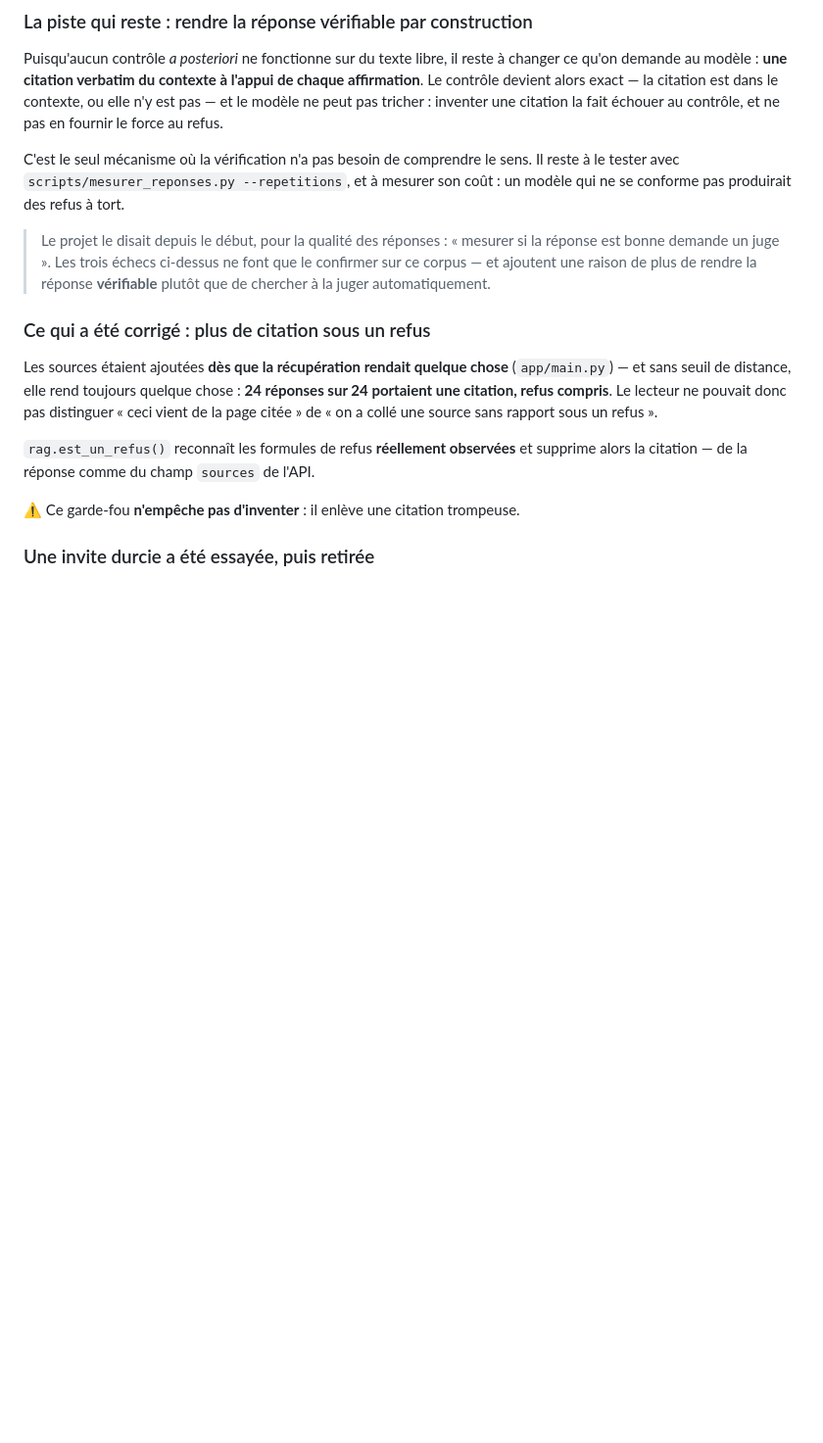
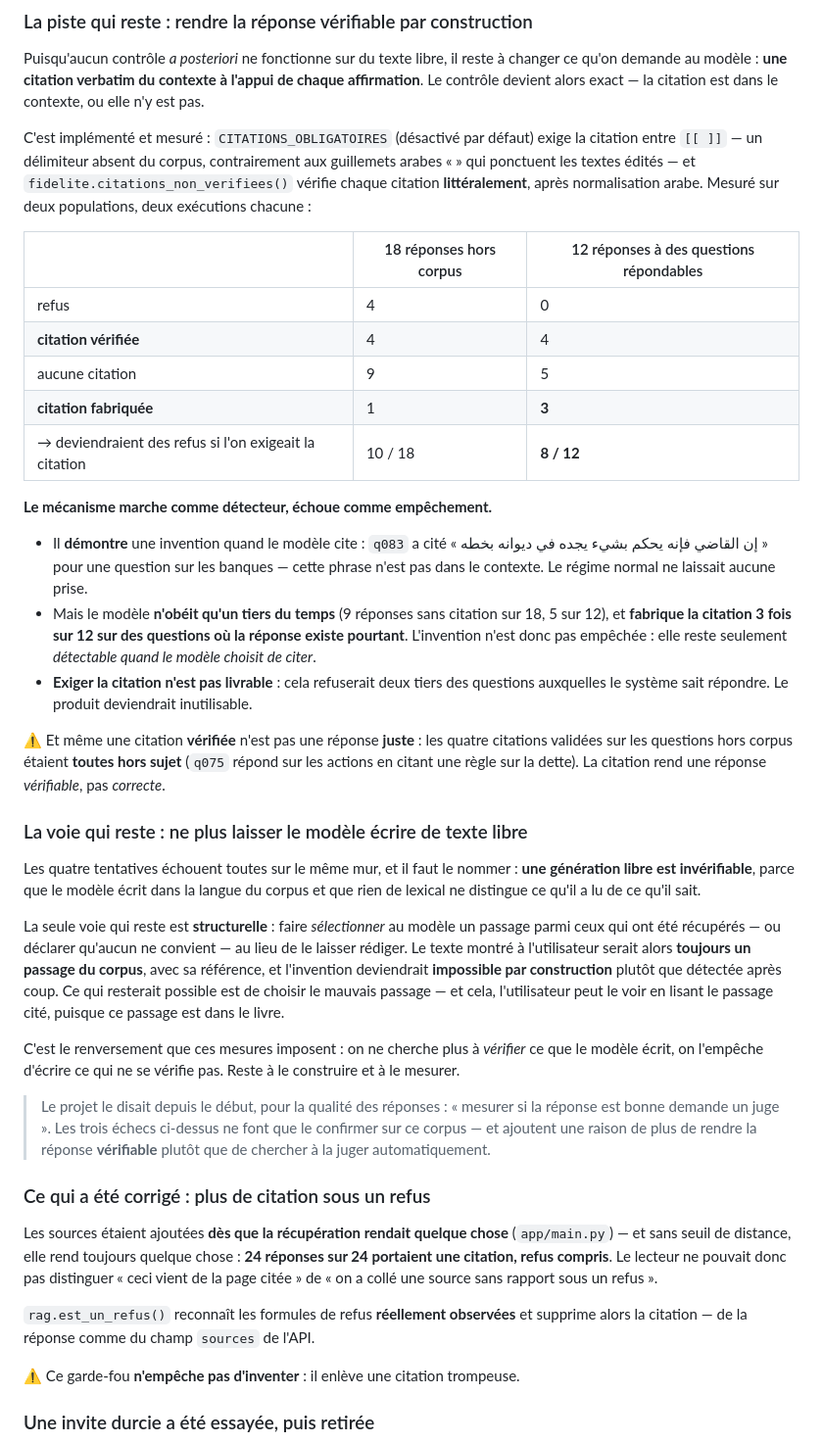
Before and after one commit to youssefelbalibouhousse/LocalArabi_RAG, a Markdown page: README.md, the part around the change. Shown at 98% size. GitHub-like rendering; blank space fills up the shorter version.

Commit message:
docs: mesurer le régime « citation obligatoire » : détecteur utile, empêchement raté
Quatrième tentative pour empêcher le modèle d'inventer, et elle est mesurée sur
deux populations, deux exécutions chacune.

  |                              | hors corpus (18) | répondables (12) |
  |------------------------------|------------------|------------------|
  | refus                        |  4               |  0               |
  | citation VÉRIFIÉE            |  4               |  4               |
  | aucune citation              |  9               |  5               |
  | citation FABRIQUÉE           |  1               |  3               |
  | -> refus si l'on exigeait    | 10 / 18          |  8 / 12          |

LE MÉCANISME MARCHE COMME DÉTECTEUR. Il démontre une invention quand le modèle
cite : q083 a cité « إن القاضي فإنه يحكم بشيء يجده في ديوانه بخطه » pour une
question sur les banques, phrase absente du contexte. Le régime normal ne laissait
aucune prise.

IL ÉCHOUE COMME EMPÊCHEMENT. Le modèle n'obéit qu'un tiers du temps (9 réponses
sans citation sur 18, 5 sur 12), et il fabrique la citation 3 fois sur 12 sur des
questions où la réponse existe pourtant. L'invention n'est donc pas empêchée :
elle reste détectable seulement quand le modèle choisit de citer. Et exiger la
citation n'est PAS livrable — cela refuserait deux tiers des questions auxquelles
le système sait répondre.

Et même une citation vérifiée n'est pas une réponse juste : les quatre citations
validées sur les questions hors corpus étaient toutes hors sujet (q075 répond sur
les actions en citant une règle sur la dette). La citation rend une réponse
VÉRIFIABLE, jamais CORRECTE.

Le mur, nommé : une génération libre est invérifiable, parce que le modèle écrit
dans la langue du corpus et que rien de lexical ne distingue ce qu'il a lu de ce
qu'il sait. La voie qui reste est structurelle — faire SÉLECTIONNER un passage au
lieu de laisser rédiger — et le README la décrit comme telle, sans l'avoir encore
construite.

```diff
--- a/README.md
+++ b/README.md
@@ -440,12 +440,56 @@ Ce qui distingue une citation d'une invention n'est pas lexical, c'est **sémant
 Puisqu'aucun contrôle *a posteriori* ne fonctionne sur du texte libre, il reste à
 changer ce qu'on demande au modèle : **une citation verbatim du contexte à l'appui
 de chaque affirmation**. Le contrôle devient alors exact — la citation est dans le
-contexte, ou elle n'y est pas — et le modèle ne peut pas tricher : inventer une
-citation la fait échouer au contrôle, et ne pas en fournir le force au refus.
+contexte, ou elle n'y est pas.
 
-C'est le seul mécanisme où la vérification n'a pas besoin de comprendre le sens.
-Il reste à le tester avec `scripts/mesurer_reponses.py --repetitions`, et à
-mesurer son coût : un modèle qui ne se conforme pas produirait des refus à tort.
+C'est implémenté et mesuré : `CITATIONS_OBLIGATOIRES` (désactivé par défaut)
+exige la citation entre `[[ ]]` — un délimiteur absent du corpus, contrairement
+aux guillemets arabes « » qui ponctuent les textes édités — et
+`fidelite.citations_non_verifiees()` vérifie chaque citation **littéralement**,
+après normalisation arabe. Mesuré sur deux populations, deux exécutions chacune :
+
+| | 18 réponses hors corpus | 12 réponses à des questions répondables |
+|---|---|---|
+| refus | 4 | 0 |
+| **citation vérifiée** | 4 | 4 |
+| aucune citation | 9 | 5 |
+| **citation fabriquée** | 1 | **3** |
+| → deviendraient des refus si l'on exigeait la citation | 10 / 18 | **8 / 12** |
+
+**Le mécanisme marche comme détecteur, échoue comme empêchement.**
+
+- Il **démontre** une invention quand le modèle cite : `q083` a cité « إن القاضي
+  فإنه يحكم بشيء يجده في ديوانه بخطه » pour une question sur les banques — cette
+  phrase n'est pas dans le contexte. Le régime normal ne laissait aucune prise.
+- Mais le modèle **n'obéit qu'un tiers du temps** (9 réponses sans citation sur 18,
+  5 sur 12), et **fabrique la citation 3 fois sur 12 sur des questions où la
+  réponse existe pourtant**. L'invention n'est donc pas empêchée : elle reste
+  seulement *détectable quand le modèle choisit de citer*.
+- **Exiger la citation n'est pas livrable** : cela refuserait deux tiers des
+  questions auxquelles le système sait répondre. Le produit deviendrait inutilisable.
+
+⚠️ Et même une citation **vérifiée** n'est pas une réponse **juste** : les quatre
+citations validées sur les questions hors corpus étaient **toutes hors sujet**
+(`q075` répond sur les actions en citant une règle sur la dette). La citation rend
+une réponse *vérifiable*, pas *correcte*.
+
+### La voie qui reste : ne plus laisser le modèle écrire de texte libre
+
+Les quatre tentatives échouent toutes sur le même mur, et il faut le nommer :
+**une génération libre est invérifiable**, parce que le modèle écrit dans la langue
+du corpus et que rien de lexical ne distingue ce qu'il a lu de ce qu'il sait.
+
+La seule voie qui reste est **structurelle** : faire *sélectionner* au modèle un
+passage parmi ceux qui ont été récupérés — ou déclarer qu'aucun ne convient — au
+lieu de le laisser rédiger. Le texte montré à l'utilisateur serait alors **toujours
+un passage du corpus**, avec sa référence, et l'invention deviendrait
+**impossible par construction** plutôt que détectée après coup. Ce qui resterait
+possible est de choisir le mauvais passage — et cela, l'utilisateur peut le voir
+en lisant le passage cité, puisque ce passage est dans le livre.
+
+C'est le renversement que ces mesures imposent : on ne cherche plus à *vérifier*
+ce que le modèle écrit, on l'empêche d'écrire ce qui ne se vérifie pas. Reste à le
+construire et à le mesurer.
 
 > Le projet le disait depuis le début, pour la qualité des réponses : « mesurer si
 > la réponse est bonne demande un juge ». Les trois échecs ci-dessus ne font que
```
